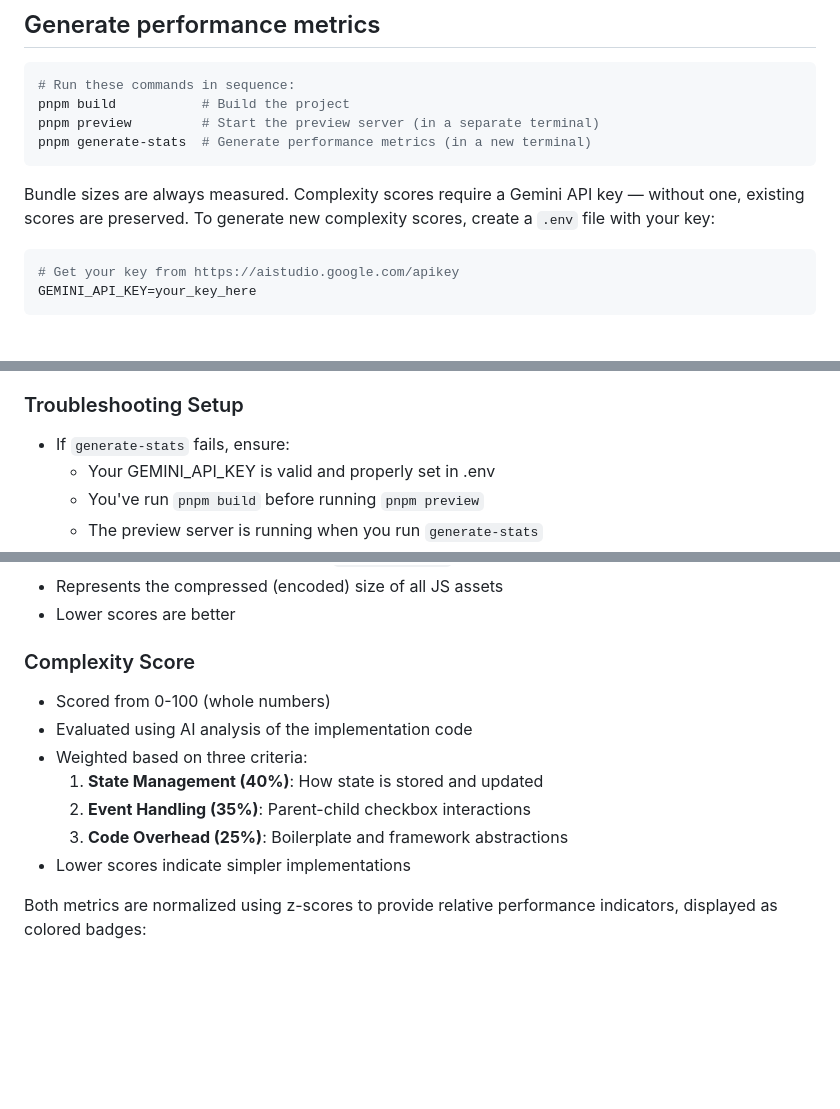
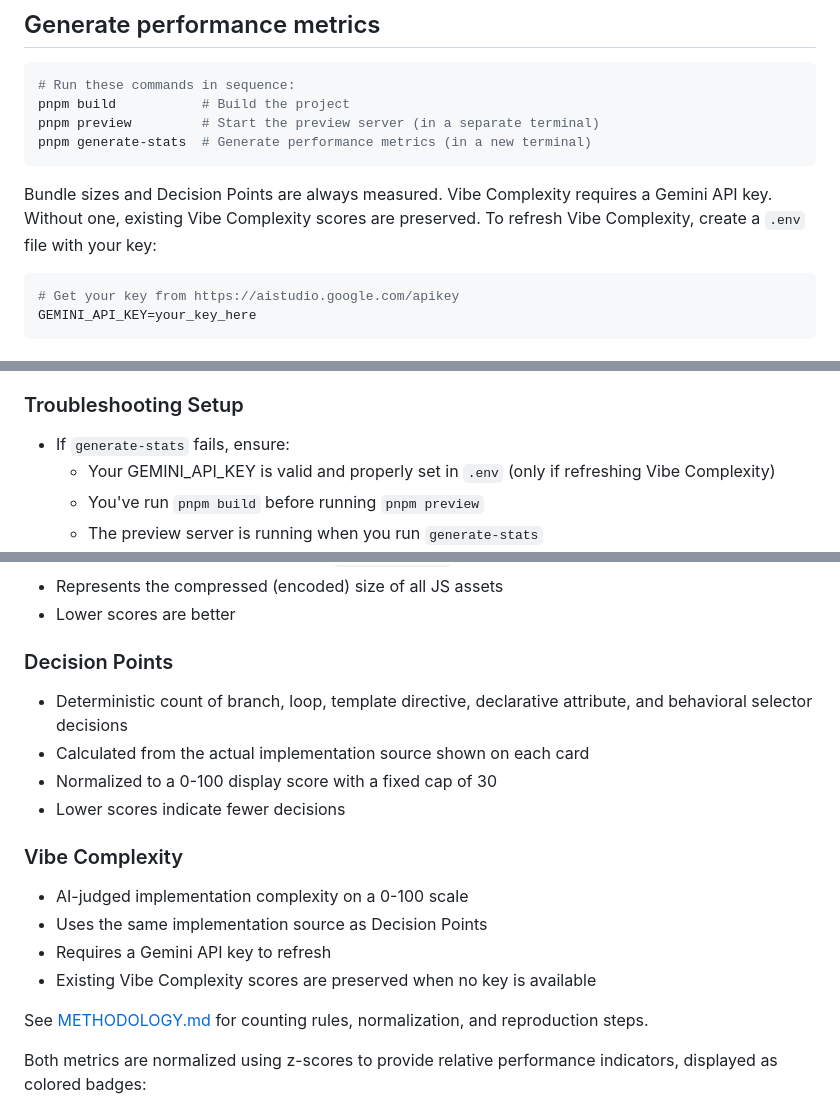
Before and after one commit to jsolly/checkboxes, a Markdown page: README.md, 3 parts joined by grey strips. Rendered like a GitHub page; blank space fills up the shorter version.

Commit message:
docs: document decision points methodology
Co-authored-by: Cursor <cursoragent@cursor.com>

````diff
--- a/README.md
+++ b/README.md
@@ -35,7 +35,7 @@ pnpm preview         # Start the preview server (in a separate terminal)
 pnpm generate-stats  # Generate performance metrics (in a new terminal)
 ```
 
-Bundle sizes are always measured. Complexity scores require a Gemini API key — without one, existing scores are preserved. To generate new complexity scores, create a `.env` file with your key:
+Bundle sizes and Decision Points are always measured. Vibe Complexity requires a Gemini API key. Without one, existing Vibe Complexity scores are preserved. To refresh Vibe Complexity, create a `.env` file with your key:
 
 ```shell
 # Get your key from https://aistudio.google.com/apikey
@@ -130,7 +130,7 @@ If you want to generate performance metrics for your new implementation, see the
 ### Troubleshooting Setup
 
 - If `generate-stats` fails, ensure:
-  - Your GEMINI_API_KEY is valid and properly set in .env
+  - Your GEMINI_API_KEY is valid and properly set in `.env` (only if refreshing Vibe Complexity)
   - You've run `pnpm build` before running `pnpm preview`
   - The preview server is running when you run `generate-stats`
   - You have Node.js 16+ installed
@@ -178,14 +178,19 @@ Each framework implementation is evaluated on two key metrics:
 - Represents the compressed (encoded) size of all JS assets
 - Lower scores are better
 
-### Complexity Score
-- Scored from 0-100 (whole numbers)
-- Evaluated using AI analysis of the implementation code
-- Weighted based on three criteria:
-  1. **State Management (40%)**: How state is stored and updated
-  2. **Event Handling (35%)**: Parent-child checkbox interactions
-  3. **Code Overhead (25%)**: Boilerplate and framework abstractions
-- Lower scores indicate simpler implementations
+### Decision Points
+- Deterministic count of branch, loop, template directive, declarative attribute, and behavioral selector decisions
+- Calculated from the actual implementation source shown on each card
+- Normalized to a 0-100 display score with a fixed cap of 30
+- Lower scores indicate fewer decisions
+
+### Vibe Complexity
+- AI-judged implementation complexity on a 0-100 scale
+- Uses the same implementation source as Decision Points
+- Requires a Gemini API key to refresh
+- Existing Vibe Complexity scores are preserved when no key is available
+
+See [METHODOLOGY.md](METHODOLOGY.md) for counting rules, normalization, and reproduction steps.
 
 Both metrics are normalized using z-scores to provide relative performance indicators, displayed as colored badges:
 - 🟢 Excellent (z-score < -1.5)
````
Also changed, not shown: other parts of README.md (+1 -1 lines), METHODOLOGY.md (added, +126 -0 lines).
